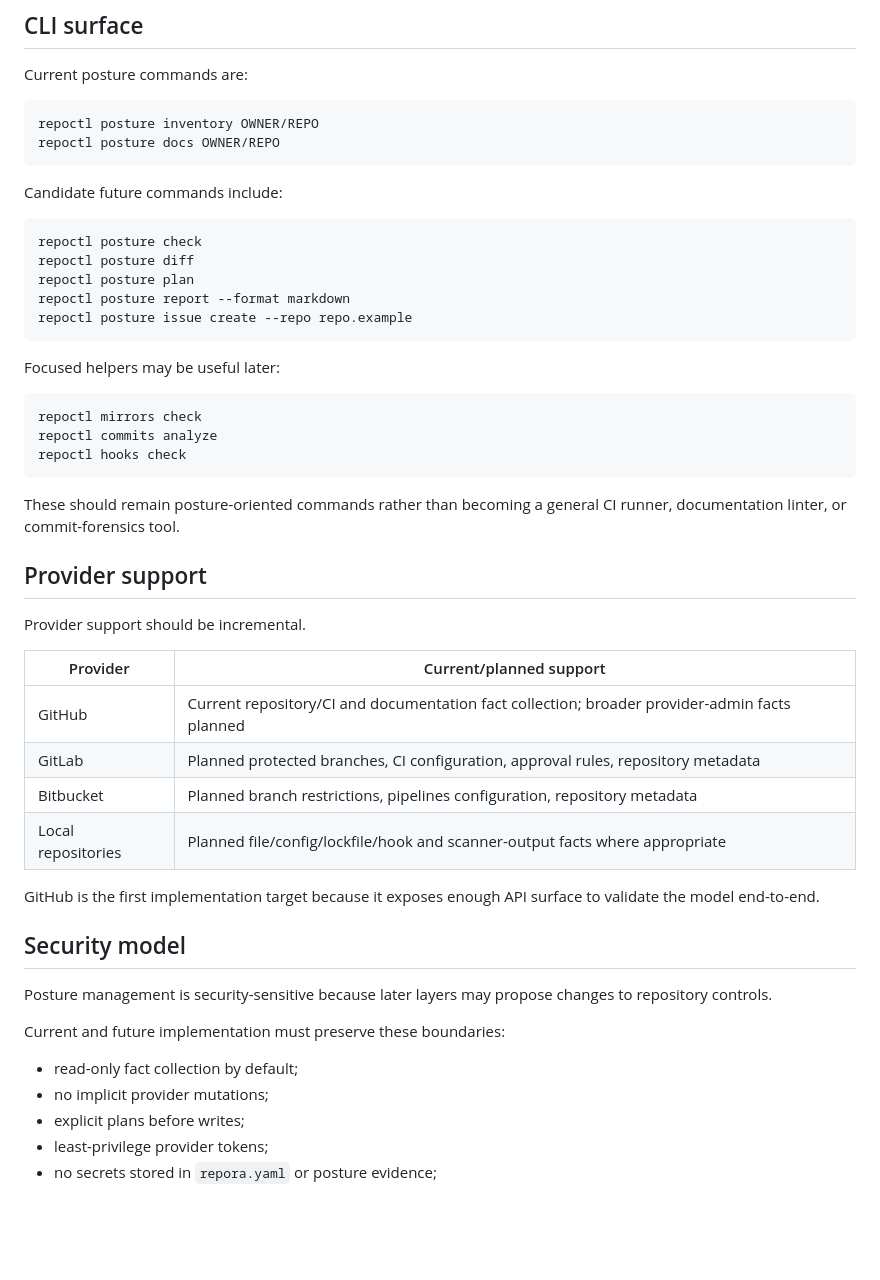
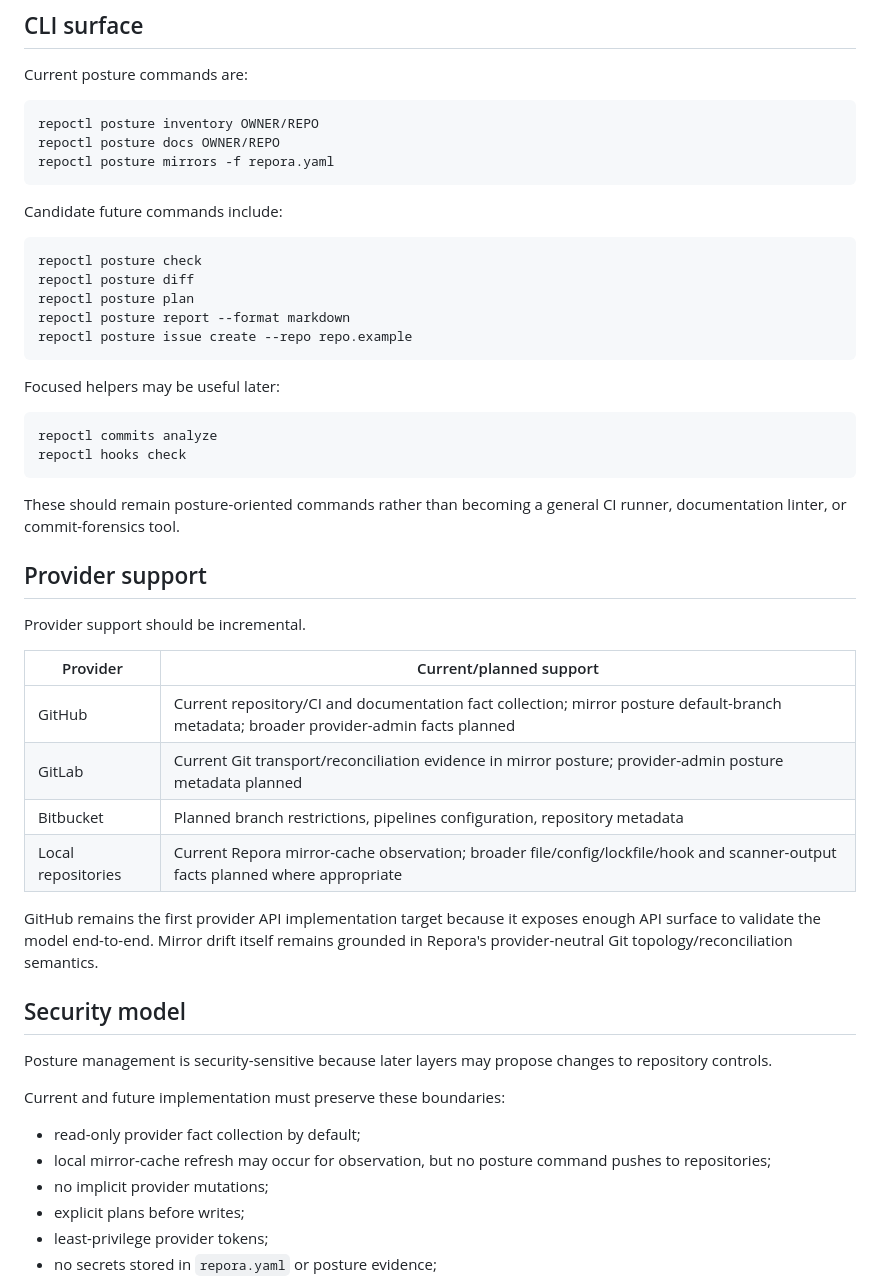
Before and after one commit to hackelia-micrantha/repora, a Markdown page: docs/posture.md, the part around one of its changes. Drawn GitHub-style; blank space fills up the shorter version.

````diff
--- a/docs/posture.md
+++ b/docs/posture.md
@@ -328,6 +334,7 @@ Current posture commands are:
 ```bash
 repoctl posture inventory OWNER/REPO
 repoctl posture docs OWNER/REPO
+repoctl posture mirrors -f repora.yaml
 ```
 
 Candidate future commands include:
@@ -343,7 +350,6 @@ repoctl posture issue create --repo repo.example
 Focused helpers may be useful later:
 
 ```bash
-repoctl mirrors check
 repoctl commits analyze
 repoctl hooks check
 ```
@@ -356,12 +362,12 @@ Provider support should be incremental.
 
 | Provider | Current/planned support |
 | --- | --- |
-| GitHub | Current repository/CI and documentation fact collection; broader provider-admin facts planned |
-| GitLab | Planned protected branches, CI configuration, approval rules, repository metadata |
+| GitHub | Current repository/CI and documentation fact collection; mirror posture default-branch metadata; broader provider-admin facts planned |
+| GitLab | Current Git transport/reconciliation evidence in mirror posture; provider-admin posture metadata planned |
 | Bitbucket | Planned branch restrictions, pipelines configuration, repository metadata |
-| Local repositories | Planned file/config/lockfile/hook and scanner-output facts where appropriate |
+| Local repositories | Current Repora mirror-cache observation; broader file/config/lockfile/hook and scanner-output facts planned where appropriate |
 
-GitHub is the first implementation target because it exposes enough API surface to validate the model end-to-end.
+GitHub remains the first provider API implementation target because it exposes enough API surface to validate the model end-to-end. Mirror drift itself remains grounded in Repora's provider-neutral Git topology/reconciliation semantics.
 
 ## Security model
 
@@ -369,7 +375,8 @@ Posture management is security-sensitive because later layers may propose change
 
 Current and future implementation must preserve these boundaries:
 
-- read-only fact collection by default;
+- read-only provider fact collection by default;
+- local mirror-cache refresh may occur for observation, but no posture command pushes to repositories;
 - no implicit provider mutations;
 - explicit plans before writes;
 - least-privilege provider tokens;
````
Also changed, not shown: other parts of docs/posture.md (+28 -22 lines).
